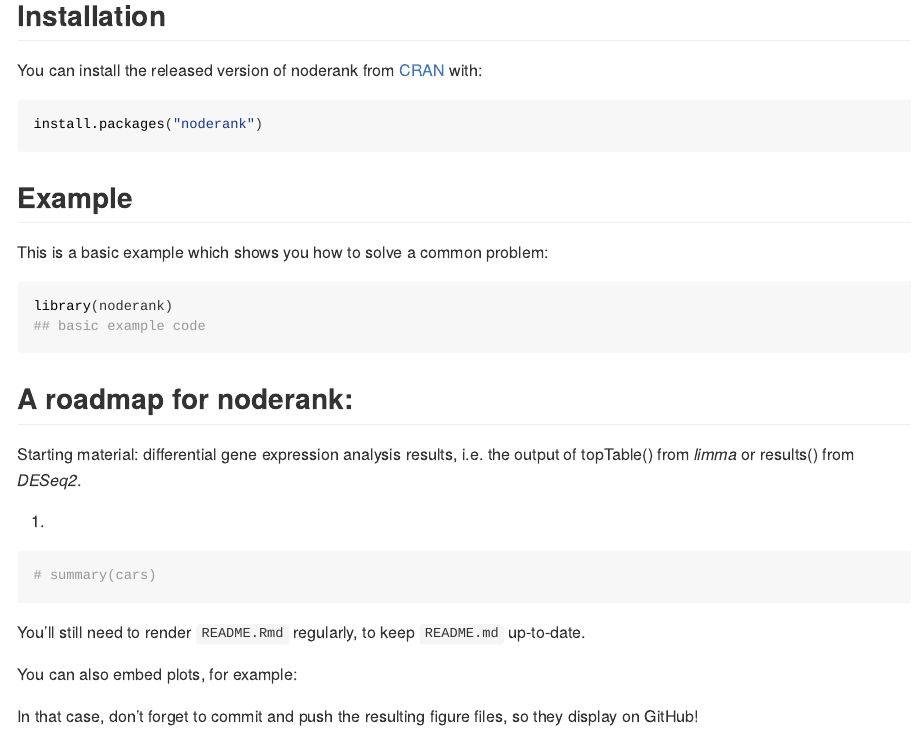
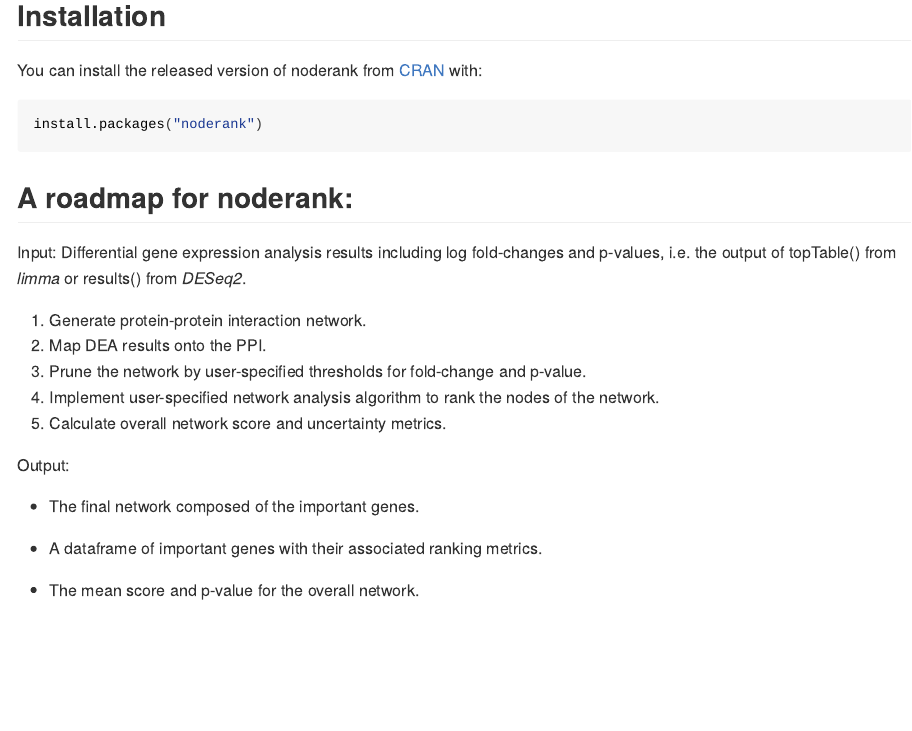
Before and after one commit to taylorpourtaheri/nr, an R Markdown document (README.Rmd): the page in a window 1100 px wide, from 210 px down. The pictures show the output file README.html that the author committed with the source, opened offline.

Commit message:
Completed workflow overview description.

````diff
--- a/README.Rmd
+++ b/README.Rmd
@@ -33,32 +33,26 @@
 install.packages("noderank")
 ```
 
-## Example
-
-This is a basic example which shows you how to solve a common problem:
-
-```{r example}
-library(noderank)
-## basic example code
-```
 
 ## A roadmap for noderank:
 
-Starting material: differential gene expression analysis results, i.e. the output
-of topTable() from *limma* or results() from *DESeq2*.
+Input: Differential gene expression analysis results including log fold-changes and p-values, i.e. the output of topTable() from *limma* or results() from *DESeq2*.
 
-1.
+1. Generate protein-protein interaction network.
+2. Map DEA results onto the PPI.
+3. Prune the network by user-specified thresholds for fold-change and p-value.
+4. Implement user-specified network analysis algorithm to rank the nodes of the network.
+5. Calculate overall network score and uncertainty metrics.
+
+Output:
+
+ - The final network composed of the important genes.
+
+ - A dataframe of important genes with their associated ranking metrics.
+
+ - The mean score and p-value for the overall network.
+
 
 ```{r cars}
-# summary(cars)
+
 ```
-
-You'll still need to render `README.Rmd` regularly, to keep `README.md` up-to-date.
-
-You can also embed plots, for example:
-
-```{r pressure, echo = FALSE}
-# plot(pressure)
-```
-
-In that case, don't forget to commit and push the resulting figure files, so they display on GitHub!
````
Also changed, not shown: README.html, README.md.
